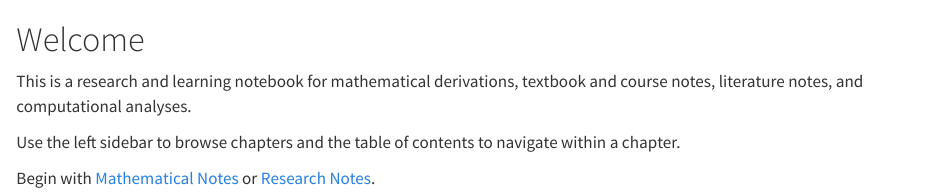
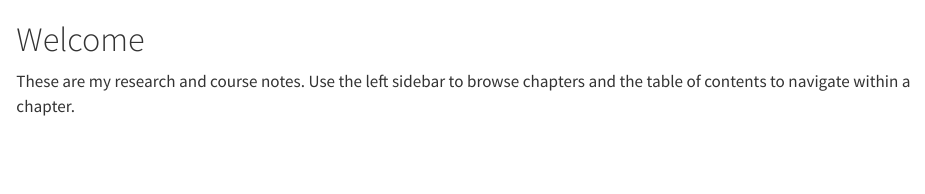
Before and after one commit to IILEGENDII/Research-Notes, a Quarto document (index.qmd): the page in a window 1100 px wide, from its top. Rendered offline with R 4.5, knitr and Pandoc in place of Quarto, with nearby package versions.

Commit message:
Revise welcome message in index.qmd
Updated introduction to clarify content focus.

```diff
--- a/index.qmd
+++ b/index.qmd
@@ -1,7 +1,3 @@
 # Welcome {.unnumbered}
 
-This is a research and learning notebook for mathematical derivations, textbook and course notes, literature notes, and computational analyses.
-
-Use the left sidebar to browse chapters and the table of contents to navigate within a chapter.
-
-Begin with [Mathematical Notes](notes/mathematics.qmd) or [Research Notes](notes/research.qmd).
+These are my research and course notes. Use the left sidebar to browse chapters and the table of contents to navigate within a chapter.
```
